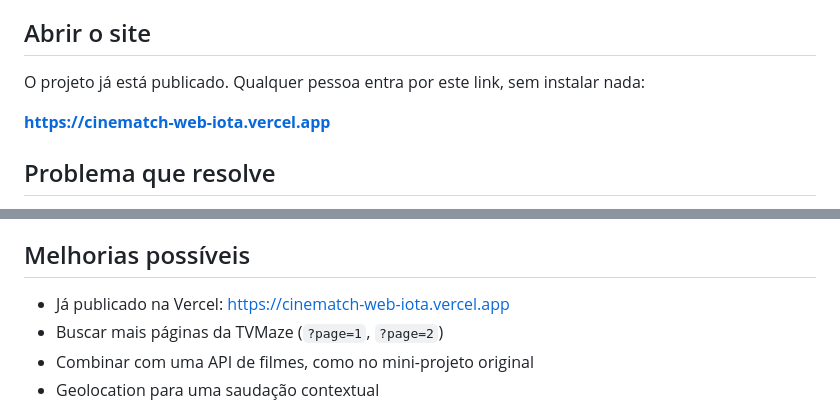
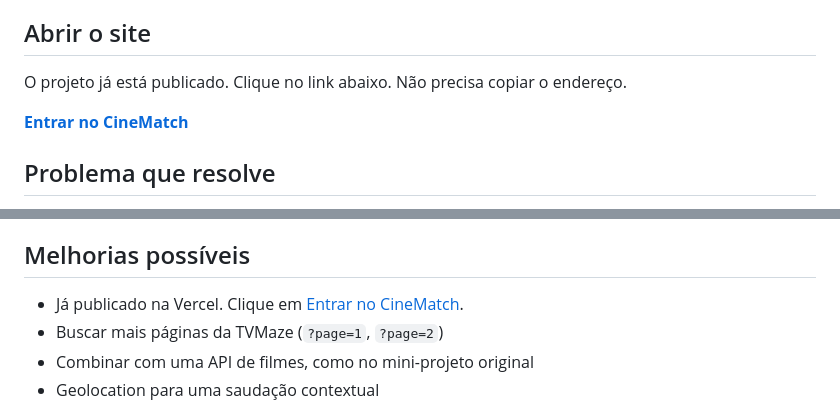
Before and after one commit to juanjosevelasquezcubero/CineMatch-Web, a Markdown page: README.md, 2 parts joined by grey strips. Drawn GitHub-style.

Commit message:
docs: deixa o link do site como clique, sem copiar o endereço

```diff
--- a/README.md
+++ b/README.md
@@ -10,9 +10,9 @@ O CineMatch JS rodava no terminal. Esta versão abre no navegador (também no ce
 
 ## Abrir o site
 
-O projeto já está publicado. Qualquer pessoa entra por este link, sem instalar nada:
+O projeto já está publicado. Clique no link abaixo. Não precisa copiar o endereço.
 
-**[https://cinematch-web-iota.vercel.app](https://cinematch-web-iota.vercel.app)**
+**[Entrar no CineMatch](https://cinematch-web-iota.vercel.app)**
 
 ## Problema que resolve
 
@@ -102,7 +102,7 @@ Roteiro de até 7 minutos: objetivo + demo, como executar, organização no Kanb
 
 ## Melhorias possíveis
 
-- Já publicado na Vercel: https://cinematch-web-iota.vercel.app
+- Já publicado na Vercel. Clique em [Entrar no CineMatch](https://cinematch-web-iota.vercel.app).
 - Buscar mais páginas da TVMaze (`?page=1`, `?page=2`)
 - Combinar com uma API de filmes, como no mini-projeto original
 - Geolocation para uma saudação contextual
```
